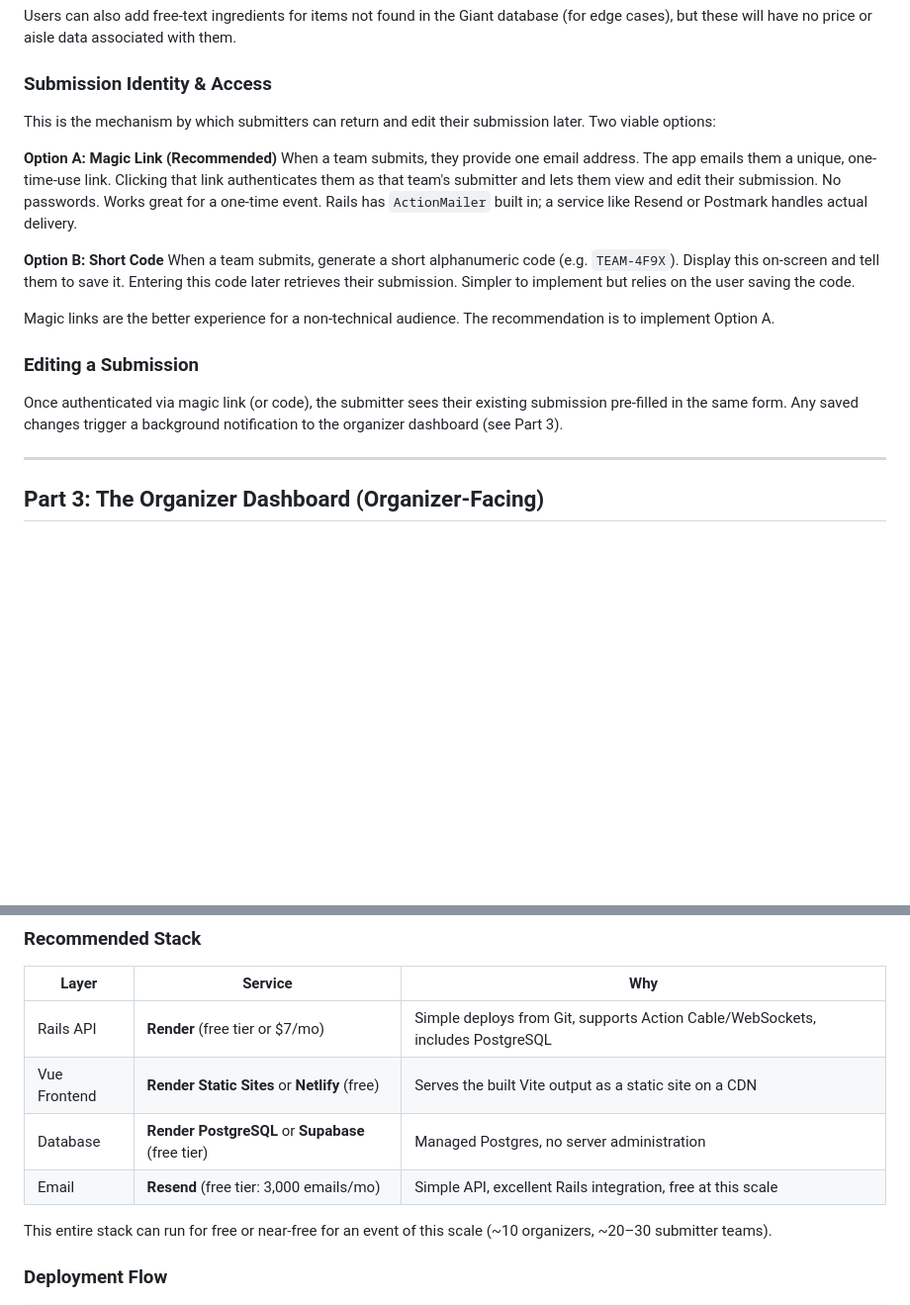
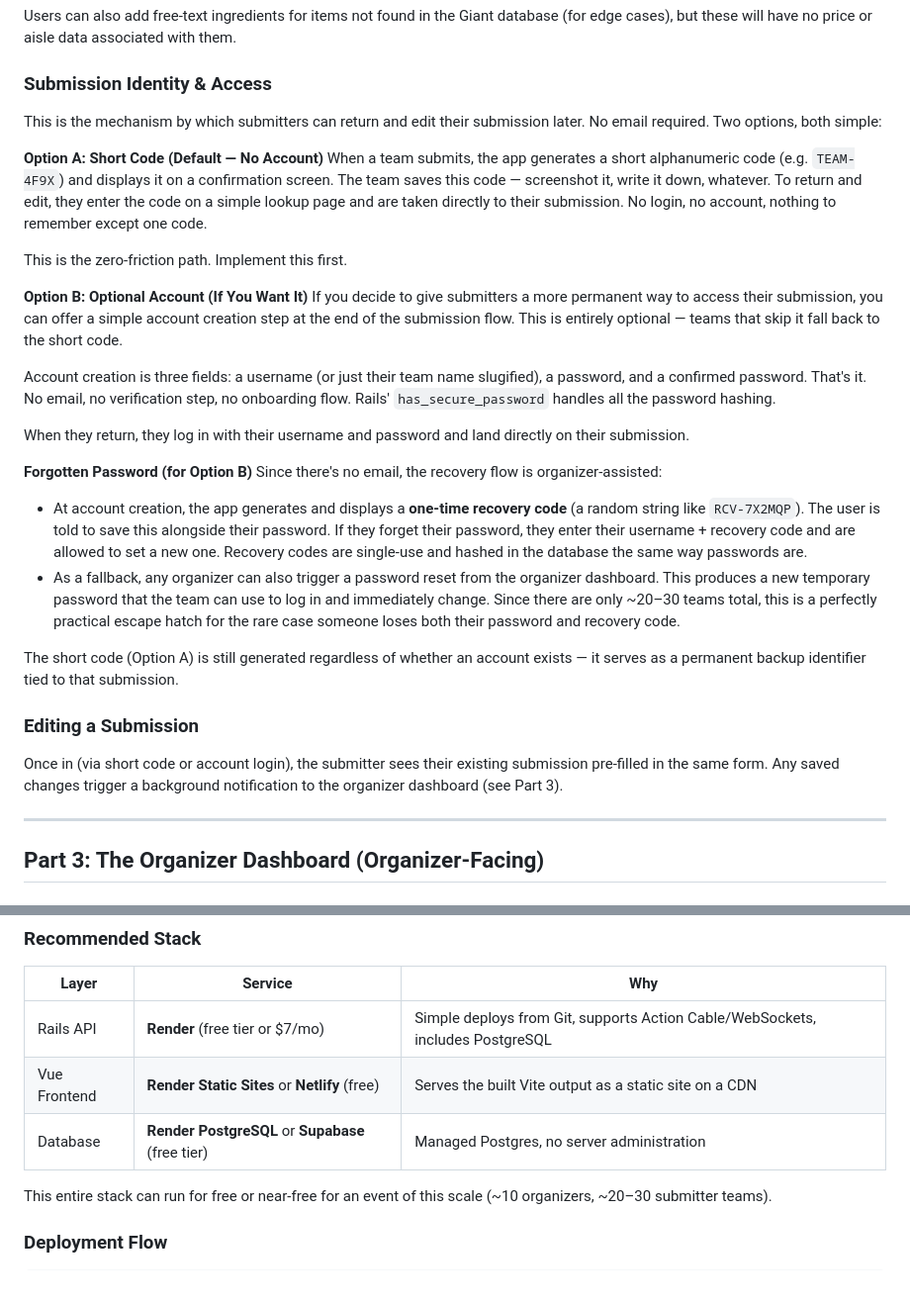
Before and after one commit to yazdanbasir/food-tasting-vue, a Markdown page: design-document.md, 2 parts joined by grey strips. Shown at 99% size. Rendered like a GitHub page; blank space fills up the shorter version.

```diff
--- a/design-document.md
+++ b/design-document.md
@@ -99,18 +140,30 @@ Users can also add free-text ingredients for items not found in the Giant databa
 
 ### Submission Identity & Access
 
-This is the mechanism by which submitters can return and edit their submission later. Two viable options:
+This is the mechanism by which submitters can return and edit their submission later. No email required. Two options, both simple:
 
-**Option A: Magic Link (Recommended)**
-When a team submits, they provide one email address. The app emails them a unique, one-time-use link. Clicking that link authenticates them as that team's submitter and lets them view and edit their submission. No passwords. Works great for a one-time event. Rails has `ActionMailer` built in; a service like Resend or Postmark handles actual delivery.
+**Option A: Short Code (Default — No Account)**
+When a team submits, the app generates a short alphanumeric code (e.g. `TEAM-4F9X`) and displays it on a confirmation screen. The team saves this code — screenshot it, write it down, whatever. To return and edit, they enter the code on a simple lookup page and are taken directly to their submission. No login, no account, nothing to remember except one code.
 
-**Option B: Short Code**
-When a team submits, generate a short alphanumeric code (e.g. `TEAM-4F9X`). Display this on-screen and tell them to save it. Entering this code later retrieves their submission. Simpler to implement but relies on the user saving the code.
+This is the zero-friction path. Implement this first.
 
-Magic links are the better experience for a non-technical audience. The recommendation is to implement Option A.
+**Option B: Optional Account (If You Want It)**
+If you decide to give submitters a more permanent way to access their submission, you can offer a simple account creation step at the end of the submission flow. This is entirely optional — teams that skip it fall back to the short code.
+
+Account creation is three fields: a username (or just their team name slugified), a password, and a confirmed password. That's it. No email, no verification step, no onboarding flow. Rails' `has_secure_password` handles all the password hashing.
+
+When they return, they log in with their username and password and land directly on their submission.
+
+**Forgotten Password (for Option B)**
+Since there's no email, the recovery flow is organizer-assisted:
+
+- At account creation, the app generates and displays a **one-time recovery code** (a random string like `RCV-7X2MQP`). The user is told to save this alongside their password. If they forget their password, they enter their username + recovery code and are allowed to set a new one. Recovery codes are single-use and hashed in the database the same way passwords are.
+- As a fallback, any organizer can also trigger a password reset from the organizer dashboard. This produces a new temporary password that the team can use to log in and immediately change. Since there are only ~20–30 teams total, this is a perfectly practical escape hatch for the rare case someone loses both their password and recovery code.
+
+The short code (Option A) is still generated regardless of whether an account exists — it serves as a permanent backup identifier tied to that submission.
 
 ### Editing a Submission
-Once authenticated via magic link (or code), the submitter sees their existing submission pre-filled in the same form. Any saved changes trigger a background notification to the organizer dashboard (see Part 3).
+Once in (via short code or account login), the submitter sees their existing submission pre-filled in the same form. Any saved changes trigger a background notification to the organizer dashboard (see Part 3).
 
 ---
 
@@ -191,7 +244,6 @@ For submitters checking on their own submission (not organizers), a simple perio
 | Rails API | **Render** (free tier or $7/mo) | Simple deploys from Git, supports Action Cable/WebSockets, includes PostgreSQL |
 | Vue Frontend | **Render Static Sites** or **Netlify** (free) | Serves the built Vite output as a static site on a CDN |
 | Database | **Render PostgreSQL** or **Supabase** (free tier) | Managed Postgres, no server administration |
-| Email | **Resend** (free tier: 3,000 emails/mo) | Simple API, excellent Rails integration, free at this scale |
 
 This entire stack can run for free or near-free for an event of this scale (~10 organizers, ~20–30 submitter teams).
 
```
Also changed, not shown: other parts of design-document.md (+53 -12 lines).
